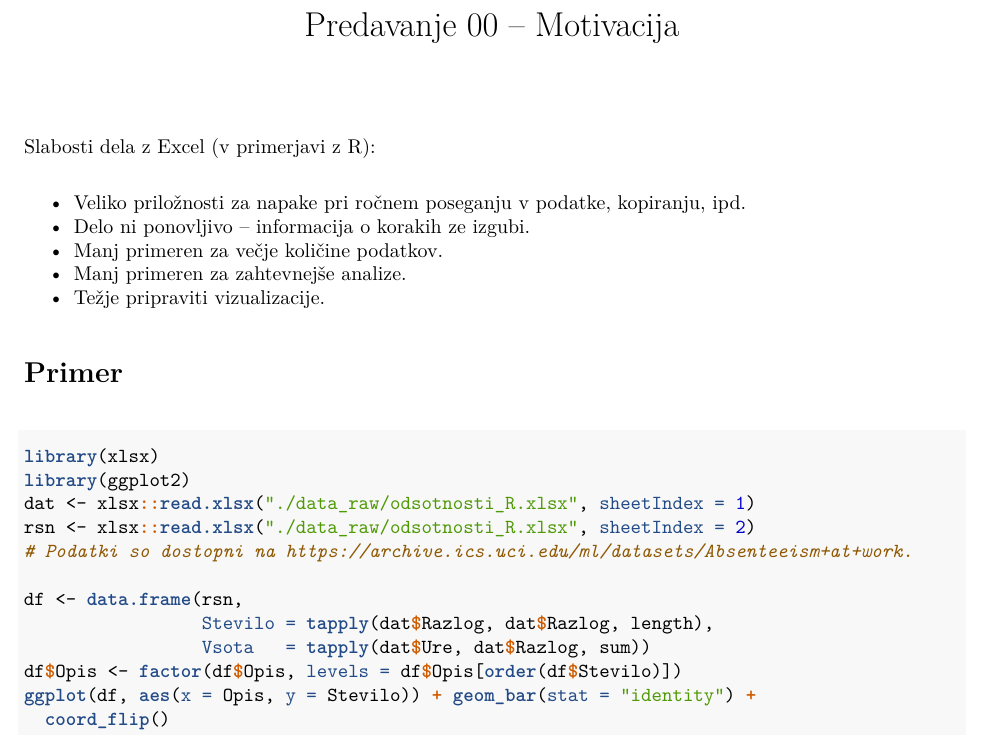
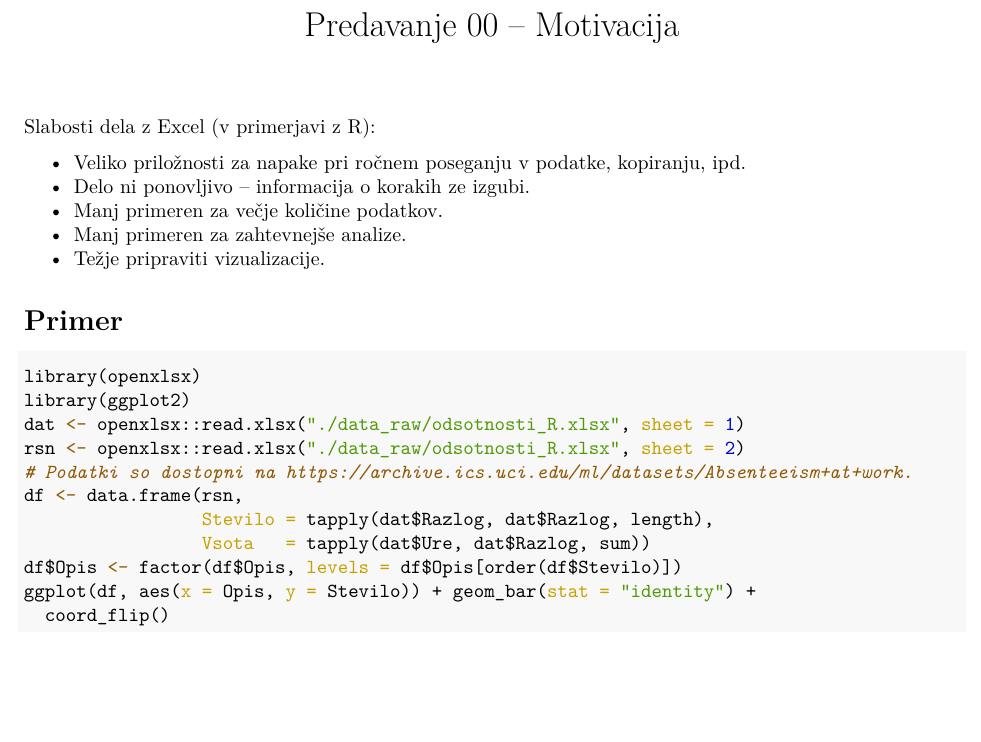
Before and after one commit to bstatcomp/R-za-neprogramerje, an R Markdown document (Predavanje_00/Predavanje_00.Rmd): part of page 1 of 4 before the commit and part of page 1 of 3 after it, cut so that both start at the same text, the shorter picture padded with empty space. The pictures show the output file Predavanje_00/Predavanje_00.pdf that the author committed with the source.

Commit message:
Predavanje_00 uporablja paket openxlsx namesto xlsx za konsistenco z ostalimi predavanji in v izogib JAVA_HOME path napakam

````diff
--- a/Predavanje_00/Predavanje_00.Rmd
+++ b/Predavanje_00/Predavanje_00.Rmd
@@ -24,12 +23,11 @@ Slabosti dela z Excel (v primerjavi z R):
 
 
 ```{r fig.height = 4}
-library(xlsx)
+library(openxlsx)
 library(ggplot2)
-dat <- xlsx::read.xlsx("./data_raw/odsotnosti_R.xlsx", sheetIndex = 1)
-rsn <- xlsx::read.xlsx("./data_raw/odsotnosti_R.xlsx", sheetIndex = 2)
+dat <- openxlsx::read.xlsx("./data_raw/odsotnosti_R.xlsx", sheet = 1)
+rsn <- openxlsx::read.xlsx("./data_raw/odsotnosti_R.xlsx", sheet = 2)
 # Podatki so dostopni na https://archive.ics.uci.edu/ml/datasets/Absenteeism+at+work.
-
 df <- data.frame(rsn,
                  Stevilo = tapply(dat$Razlog, dat$Razlog, length),
                  Vsota   = tapply(dat$Ure, dat$Razlog, sum))
````
Also changed, not shown: Predavanje_00/Predavanje_00.pdf, Predavanje_00/Predavanje_00.Rmd (1 more changed lines).
